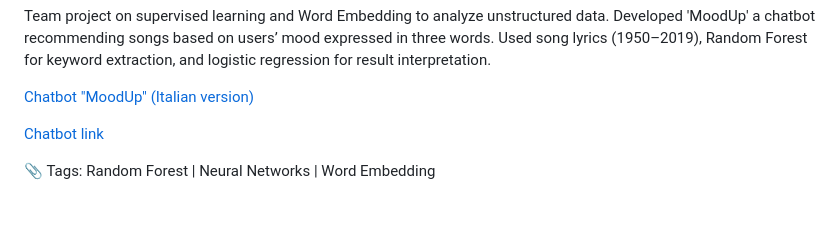
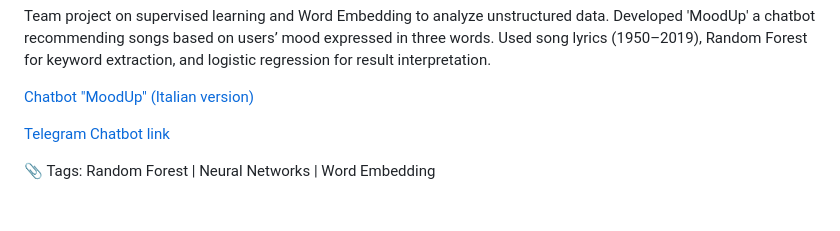
Before and after one commit to AuroraMusitelli/MarketingCampaigns---EconomicsDataScience, a Markdown page: README.md, the part around the change. Rendered like a GitHub page.

```diff
--- a/README.md
+++ b/README.md
@@ -74,7 +74,7 @@ Team project on supervised learning and Word Embedding to analyze unstructured d
 
 [Chatbot "MoodUp" (Italian version)](https://github.com/AuroraMusitelli/Portfolio/blob/main/MoodUp_report.pdf)
 
-[Chatbot link](https://t.me/MoodUp_chatbot)
+[Telegram Chatbot link](https://t.me/MoodUp_chatbot)
 
 📎 Tags: Random Forest | Neural Networks | Word Embedding
 
```
